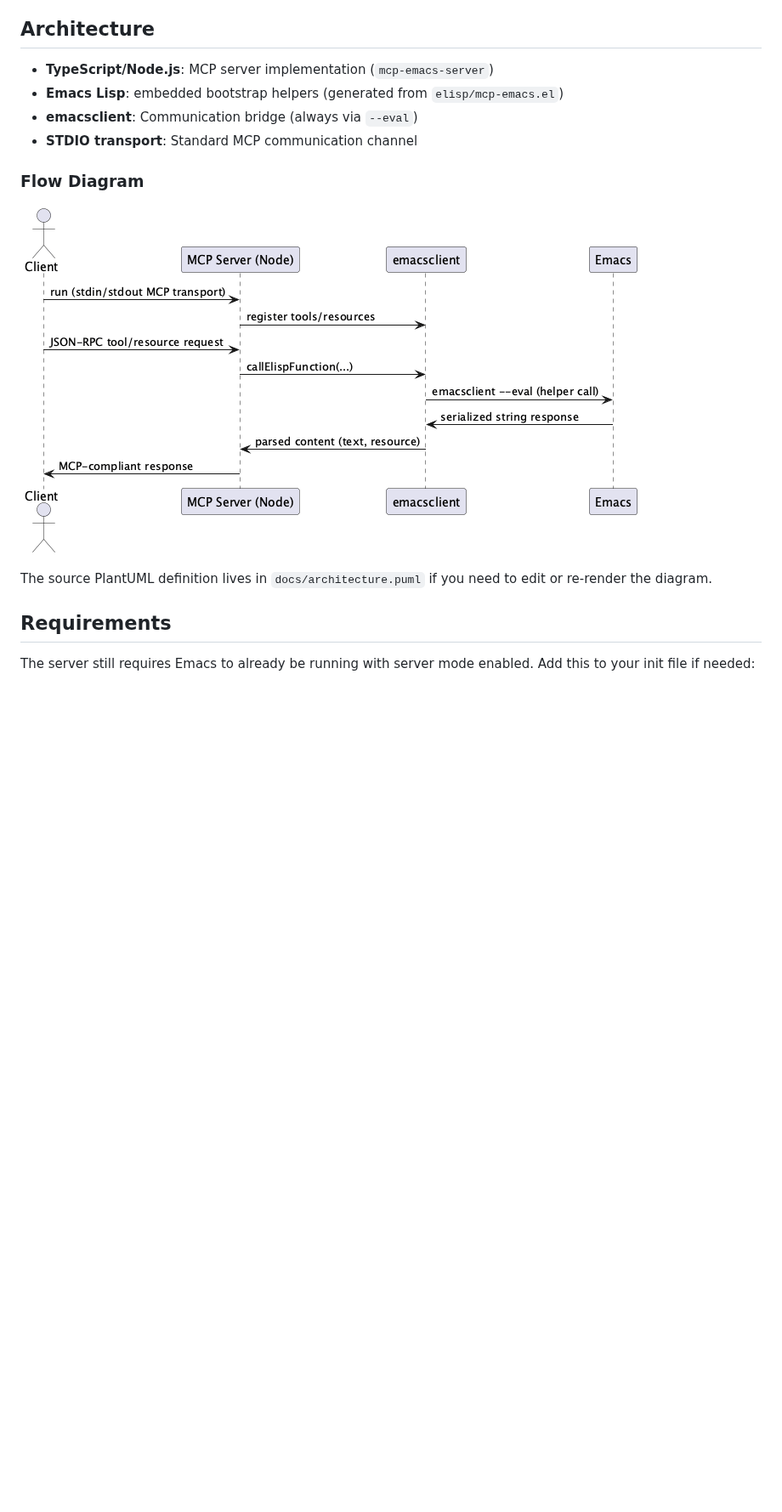
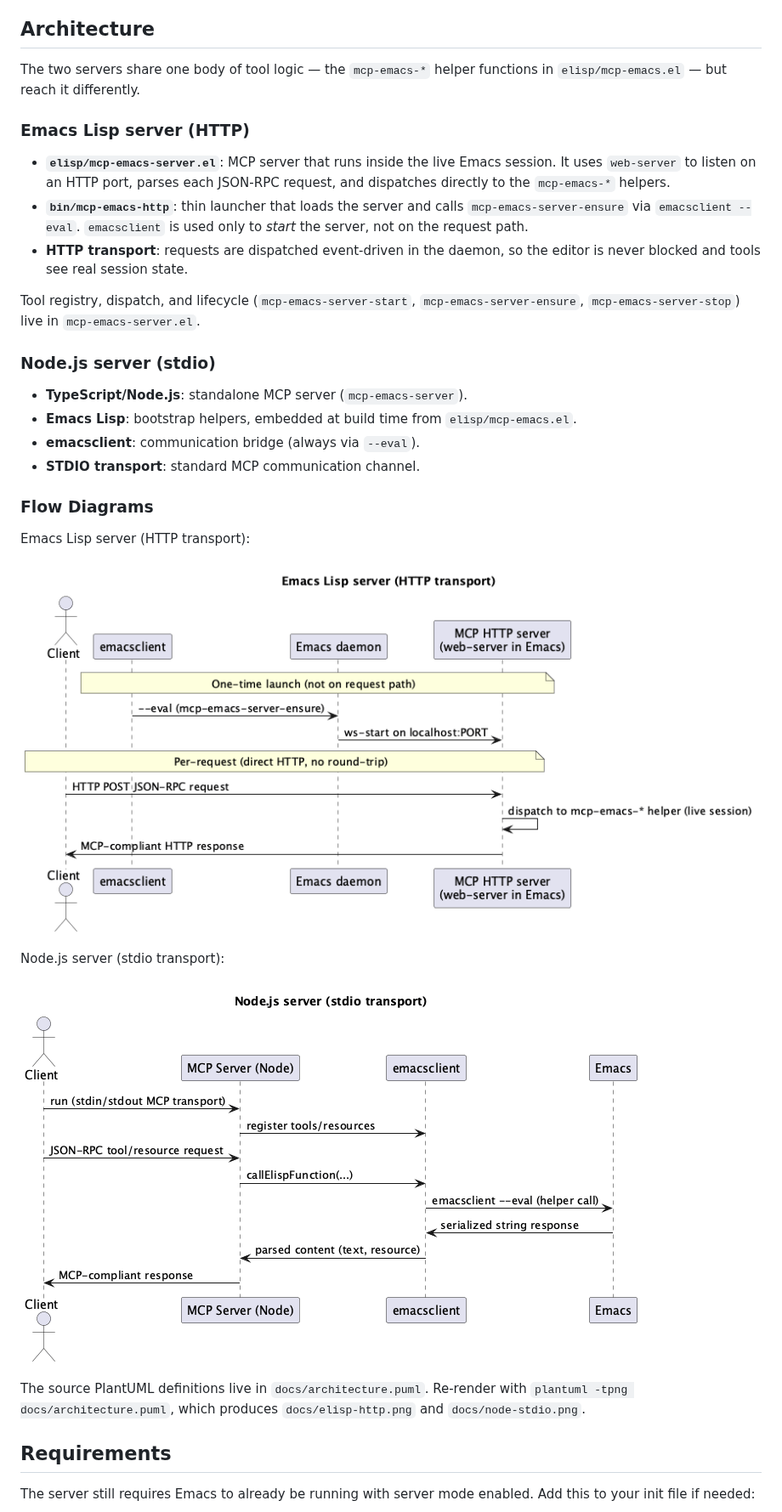
Before and after one commit to gbastkowski/mcp-emacs, a Markdown page: README.md, the part around one of its changes. Shown at 85% size. Drawn GitHub-style; pictures changed too: docs/architecture.png (deleted), docs/elisp-http.png (added), docs/node-stdio.png (added); blank space fills up the shorter version.

```diff
--- a/README.md
+++ b/README.md
@@ -102,16 +146,45 @@ The build step embeds that file into the server bootstrap payload.
 
 ## Architecture
 
-- **TypeScript/Node.js**: MCP server implementation (`mcp-emacs-server`)
-- **Emacs Lisp**: embedded bootstrap helpers (generated from `elisp/mcp-emacs.el`)
-- **emacsclient**: Communication bridge (always via `--eval`)
-- **STDIO transport**: Standard MCP communication channel
+The two servers share one body of tool logic — the `mcp-emacs-*` helper
+functions in `elisp/mcp-emacs.el` — but reach it differently.
 
-### Flow Diagram
+### Emacs Lisp server (HTTP)
 
-![Architecture flow diagram](docs/architecture.png)
+- **`elisp/mcp-emacs-server.el`**: MCP server that runs inside the live Emacs
+  session. It uses `web-server` to listen on an HTTP port, parses each JSON-RPC
+  request, and dispatches directly to the `mcp-emacs-*` helpers.
+- **`bin/mcp-emacs-http`**: thin launcher that loads the server and calls
+  `mcp-emacs-server-ensure` via `emacsclient --eval`. `emacsclient` is used only
+  to *start* the server, not on the request path.
+- **HTTP transport**: requests are dispatched event-driven in the daemon, so the
+  editor is never blocked and tools see real session state.
 
-The source PlantUML definition lives in `docs/architecture.puml` if you need to edit or re-render the diagram.
+Tool registry, dispatch, and lifecycle (`mcp-emacs-server-start`,
+`mcp-emacs-server-ensure`, `mcp-emacs-server-stop`) live in
+`mcp-emacs-server.el`.
+
+### Node.js server (stdio)
+
+- **TypeScript/Node.js**: standalone MCP server (`mcp-emacs-server`).
+- **Emacs Lisp**: bootstrap helpers, embedded at build time from
+  `elisp/mcp-emacs.el`.
+- **emacsclient**: communication bridge (always via `--eval`).
+- **STDIO transport**: standard MCP communication channel.
+
+### Flow Diagrams
+
+Emacs Lisp server (HTTP transport):
+
+![Emacs Lisp HTTP server flow](docs/elisp-http.png)
+
+Node.js server (stdio transport):
+
+![Node.js stdio server flow](docs/node-stdio.png)
+
+The source PlantUML definitions live in `docs/architecture.puml`. Re-render with
+`plantuml -tpng docs/architecture.puml`, which produces `docs/elisp-http.png`
+and `docs/node-stdio.png`.
 
 ## Requirements
 
```
Also changed, not shown: other parts of README.md (+47 -3 lines), AGENTS.md (+47 -10 lines), 3 other files.
